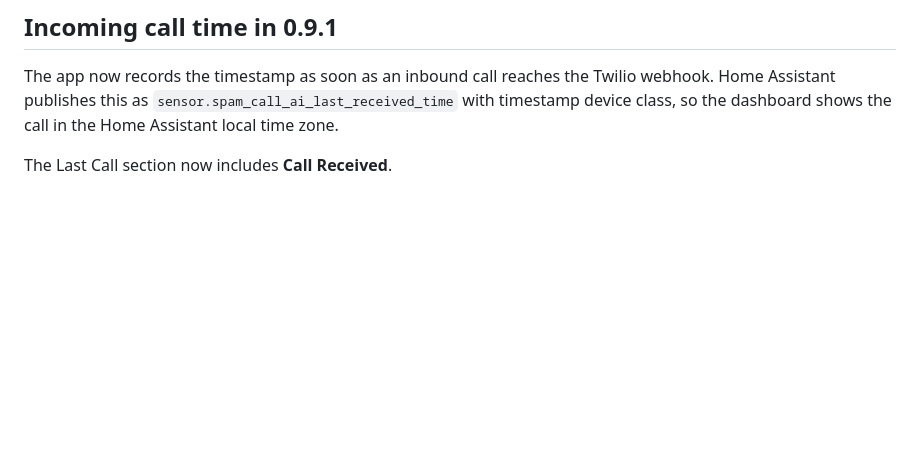
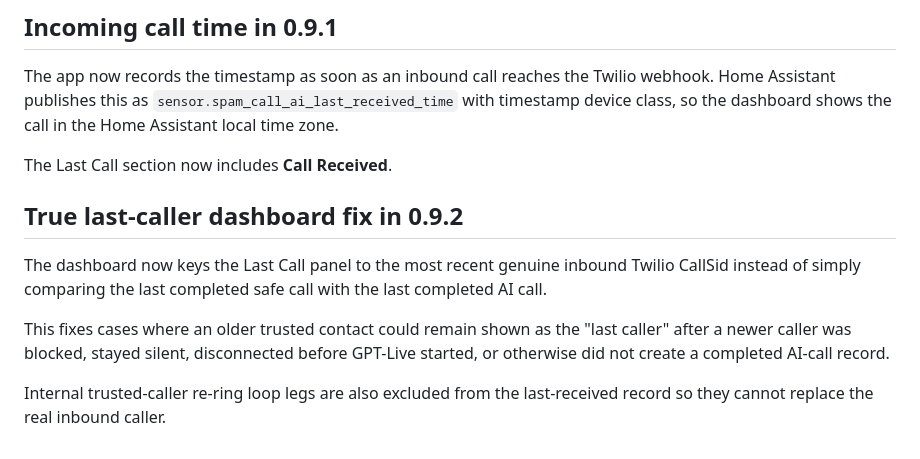
Before and after one commit to jandsodonnell-code/home-assistant-spam-call-ai, a Markdown page: spam_call_ai/DOCS.md, the part around the change. GitHub-like rendering; blank space fills up the shorter version.

Commit message:
Document true last caller dashboard fix

```diff
--- a/spam_call_ai/DOCS.md
+++ b/spam_call_ai/DOCS.md
@@ -520,3 +520,17 @@ webhook. Home Assistant publishes this as
 dashboard shows the call in the Home Assistant local time zone.
 
 The Last Call section now includes **Call Received**.
+
+
+## True last-caller dashboard fix in 0.9.2
+
+The dashboard now keys the Last Call panel to the most recent genuine inbound
+Twilio CallSid instead of simply comparing the last completed safe call with the
+last completed AI call.
+
+This fixes cases where an older trusted contact could remain shown as the "last
+caller" after a newer caller was blocked, stayed silent, disconnected before
+GPT-Live started, or otherwise did not create a completed AI-call record.
+
+Internal trusted-caller re-ring loop legs are also excluded from the
+last-received record so they cannot replace the real inbound caller.
```
